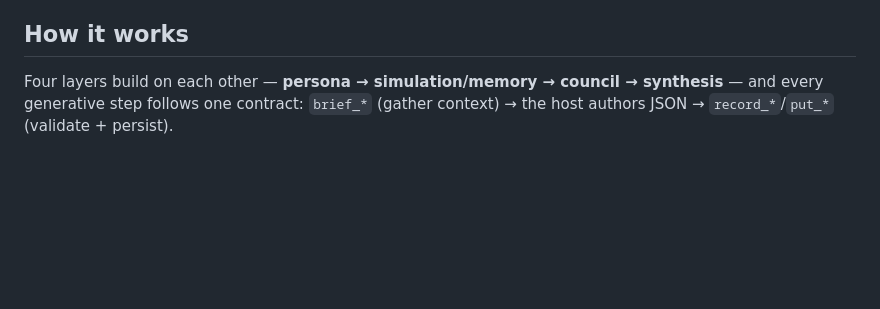
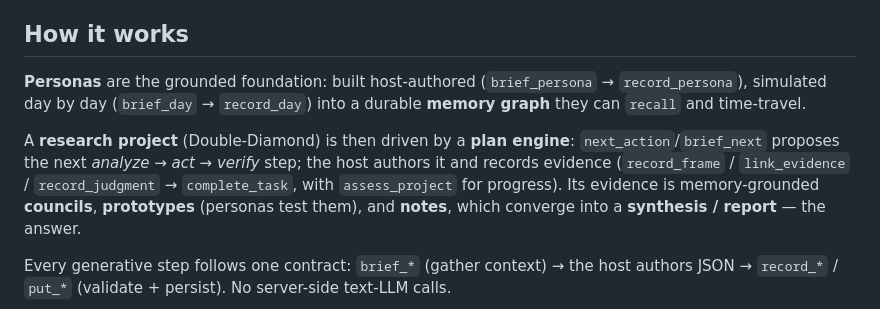
Before and after one commit to jhoetter/persona-council, a Markdown page: README.md, the part around one of its changes. Rendered like a GitHub page; blank space fills up the shorter version.

````diff
--- a/README.md
+++ b/README.md
@@ -39,9 +39,19 @@ it create personas, simulate, run councils, and synthesize.
 
 ## How it works
 
-Four layers build on each other — **persona → simulation/memory → council →
-synthesis** — and every generative step follows one contract: `brief_*` (gather
-context) → the host authors JSON → `record_*`/`put_*` (validate + persist).
+**Personas** are the grounded foundation: built host-authored (`brief_persona` →
+`record_persona`), simulated day by day (`brief_day` → `record_day`) into a durable
+**memory graph** they can `recall` and time-travel.
+
+A **research project** (Double-Diamond) is then driven by a **plan engine**:
+`next_action`/`brief_next` proposes the next *analyze → act → verify* step; the host
+authors it and records evidence (`record_frame` / `link_evidence` / `record_judgment`
+→ `complete_task`, with `assess_project` for progress). Its evidence is
+memory-grounded **councils**, **prototypes** (personas test them), and **notes**,
+which converge into a **synthesis / report** — the answer.
+
+Every generative step follows one contract: `brief_*` (gather context) → the host
+authors JSON → `record_*` / `put_*` (validate + persist). No server-side text-LLM calls.
 
 ```mermaid
 flowchart TD
````
Also changed, not shown: other parts of README.md (+13 -6 lines).
